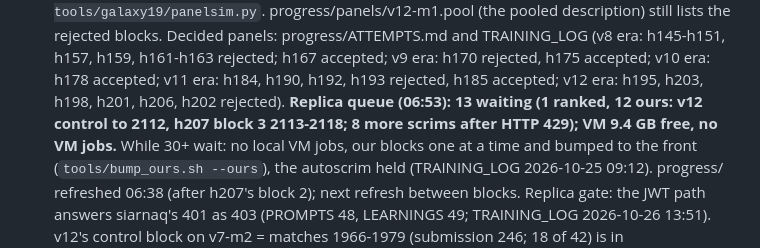
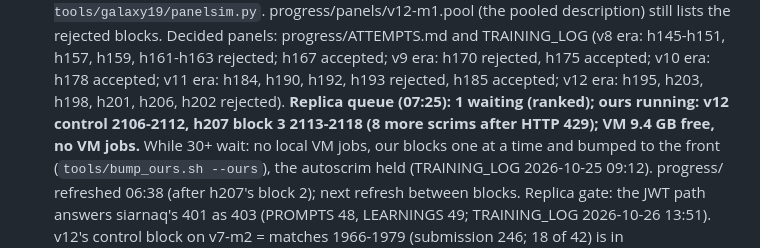
Before and after one commit to terryvanbelle/battlecode19-vibe, a Markdown page: HANDOFF.md, the part around the change. Drawn GitHub-style.

Commit message:
HANDOFF: queue at 07:25 (1 waiting)
Co-Authored-By: Claude Opus 5.5 <noreply@anthropic.com>
Claude-Session: https://claude.ai/code/session_01AiqcCn5kTWgBw5Au6gP2Yj

```diff
--- a/HANDOFF.md
+++ b/HANDOFF.md
@@ -77,8 +77,8 @@
   TRAINING_LOG (v8 era: h145-h151, h157, h159, h161-h163 rejected; h167 accepted; v9 era: h170 rejected, h175
   accepted; v10 era: h178 accepted; v11 era: h184, h190, h192, h193 rejected, h185 accepted; v12 era: h195, h203,
   h198, h201, h206, h202 rejected).
-  **Replica queue (06:53): 13 waiting (1 ranked, 12 ours: v12 control to 2112, h207 block 3 2113-2118; 8 more scrims
-  after HTTP 429); VM 9.4 GB free, no VM jobs.**
+  **Replica queue (07:25): 1 waiting (ranked); ours running: v12 control 2106-2112, h207 block 3 2113-2118 (8 more
+  scrims after HTTP 429); VM 9.4 GB free, no VM jobs.**
   While 30+ wait: no local VM jobs, our blocks one at a time and bumped to the front (`tools/bump_ours.sh --ours`),
   the autoscrim held (TRAINING_LOG 2026-10-25 09:12). progress/ refreshed 06:38 (after h207's block 2); next refresh
   between blocks.
```
